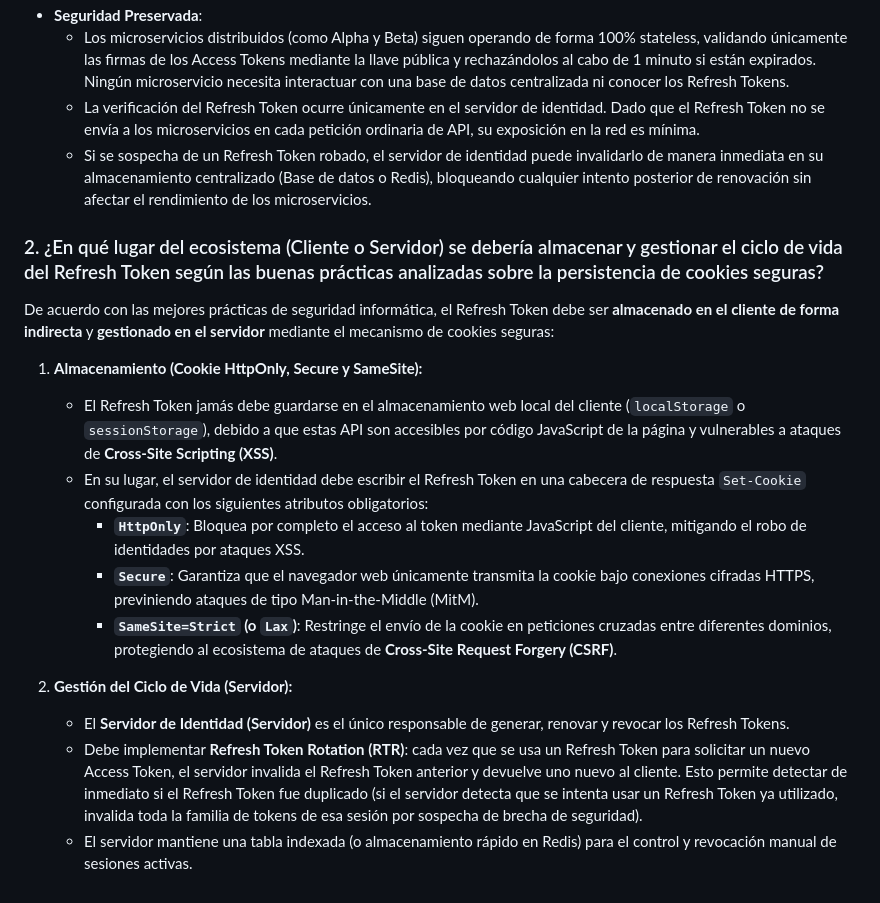
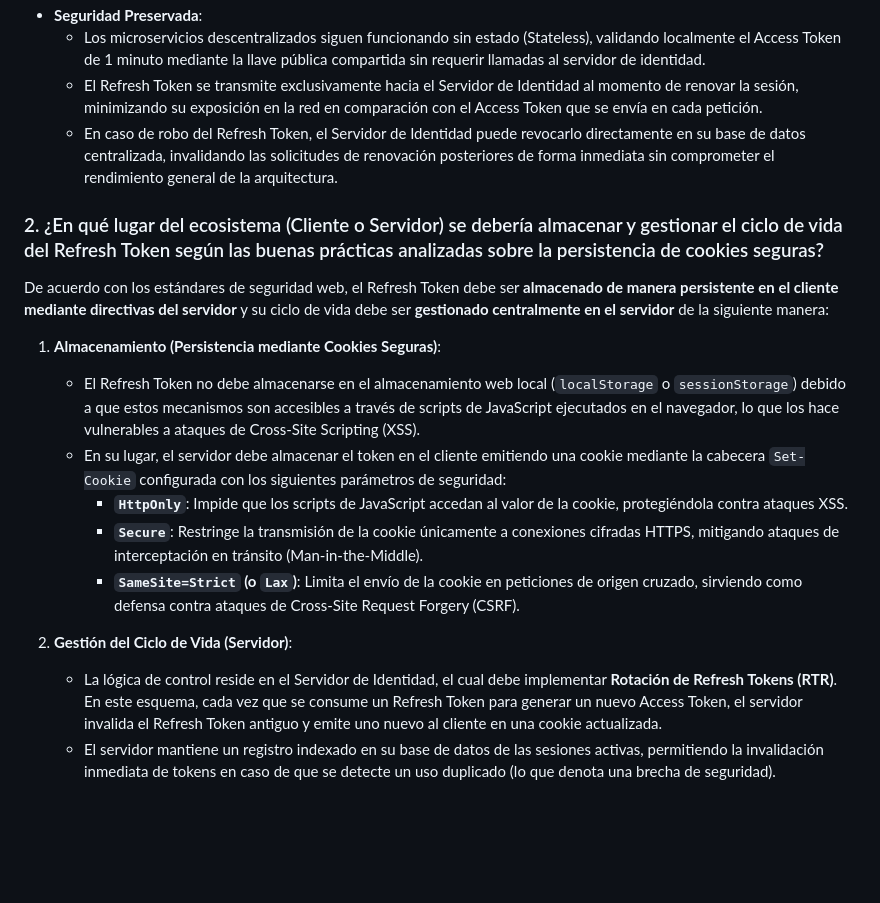
Before and after one commit to DanielaLTM2206/jwt-stateless-auth-microservices, a Markdown page: README.md, the part around one of its changes. Drawn GitHub-style; blank space fills up the shorter version.

```diff
--- a/README.md
+++ b/README.md
@@ -112,20 +101,19 @@ La implementación de un **Refresh Token** soluciona esto de la siguiente manera
 - **Seguridad Preservada**:
-  - Los microservicios distribuidos (como Alpha y Beta) siguen operando de forma 100% stateless, validando únicamente las firmas de los Access Tokens mediante la llave pública y rechazándolos al cabo de 1 minuto si están expirados. Ningún microservicio necesita interactuar con una base de datos centralizada ni conocer los Refresh Tokens.
-  - La verificación del Refresh Token ocurre únicamente en el servidor de identidad. Dado que el Refresh Token no se envía a los microservicios en cada petición ordinaria de API, su exposición en la red es mínima.
-  - Si se sospecha de un Refresh Token robado, el servidor de identidad puede invalidarlo de manera inmediata en su almacenamiento centralizado (Base de datos o Redis), bloqueando cualquier intento posterior de renovación sin afectar el rendimiento de los microservicios.
+  - Los microservicios descentralizados siguen funcionando sin estado (Stateless), validando localmente el Access Token de 1 minuto mediante la llave pública compartida sin requerir llamadas al servidor de identidad.
+  - El Refresh Token se transmite exclusivamente hacia el Servidor de Identidad al momento de renovar la sesión, minimizando su exposición en la red en comparación con el Access Token que se envía en cada petición.
+  - En caso de robo del Refresh Token, el Servidor de Identidad puede revocarlo directamente en su base de datos centralizada, invalidando las solicitudes de renovación posteriores de forma inmediata sin comprometer el rendimiento general de la arquitectura.
 
 ### 2. ¿En qué lugar del ecosistema (Cliente o Servidor) se debería almacenar y gestionar el ciclo de vida del Refresh Token según las buenas prácticas analizadas sobre la persistencia de cookies seguras?
 
-De acuerdo con las mejores prácticas de seguridad informática, el Refresh Token debe ser **almacenado en el cliente de forma indirecta** y **gestionado en el servidor** mediante el mecanismo de cookies seguras:
+De acuerdo con los estándares de seguridad web, el Refresh Token debe ser **almacenado de manera persistente en el cliente mediante directivas del servidor** y su ciclo de vida debe ser **gestionado centralmente en el servidor** de la siguiente manera:
 
-1. **Almacenamiento (Cookie HttpOnly, Secure y SameSite):**
-   - El Refresh Token jamás debe guardarse en el almacenamiento web local del cliente (`localStorage` o `sessionStorage`), debido a que estas API son accesibles por código JavaScript de la página y vulnerables a ataques de **Cross-Site Scripting (XSS)**.
-   - En su lugar, el servidor de identidad debe escribir el Refresh Token en una cabecera de respuesta `Set-Cookie` configurada con los siguientes atributos obligatorios:
-     - **`HttpOnly`**: Bloquea por completo el acceso al token mediante JavaScript del cliente, mitigando el robo de identidades por ataques XSS.
-     - **`Secure`**: Garantiza que el navegador web únicamente transmita la cookie bajo conexiones cifradas HTTPS, previniendo ataques de tipo Man-in-the-Middle (MitM).
-     - **`SameSite=Strict` (o `Lax`)**: Restringe el envío de la cookie en peticiones cruzadas entre diferentes dominios, protegiendo al ecosistema de ataques de **Cross-Site Request Forgery (CSRF)**.
+1. **Almacenamiento (Persistencia mediante Cookies Seguras)**:
+   - El Refresh Token no debe almacenarse en el almacenamiento web local (`localStorage` o `sessionStorage`) debido a que estos mecanismos son accesibles a través de scripts de JavaScript ejecutados en el navegador, lo que los hace vulnerables a ataques de Cross-Site Scripting (XSS).
+   - En su lugar, el servidor debe almacenar el token en el cliente emitiendo una cookie mediante la cabecera `Set-Cookie` configurada con los siguientes parámetros de seguridad:
+     - **`HttpOnly`**: Impide que los scripts de JavaScript accedan al valor de la cookie, protegiéndola contra ataques XSS.
+     - **`Secure`**: Restringe la transmisión de la cookie únicamente a conexiones cifradas HTTPS, mitigando ataques de interceptación en tránsito (Man-in-the-Middle).
+     - **`SameSite=Strict` (o `Lax`)**: Limita el envío de la cookie en peticiones de origen cruzado, sirviendo como defensa contra ataques de Cross-Site Request Forgery (CSRF).
 
-2. **Gestión del Ciclo de Vida (Servidor):**
-   - El **Servidor de Identidad (Servidor)** es el único responsable de generar, renovar y revocar los Refresh Tokens.
-   - Debe implementar **Refresh Token Rotation (RTR)**: cada vez que se usa un Refresh Token para solicitar un nuevo Access Token, el servidor invalida el Refresh Token anterior y devuelve uno nuevo al cliente. Esto permite detectar de inmediato si el Refresh Token fue duplicado (si el servidor detecta que se intenta usar un Refresh Token ya utilizado, invalida toda la familia de tokens de esa sesión por sospecha de brecha de seguridad).
-   - El servidor mantiene una tabla indexada (o almacenamiento rápido en Redis) para el control y revocación manual de sesiones activas.
+2. **Gestión del Ciclo de Vida (Servidor)**:
+   - La lógica de control reside en el Servidor de Identidad, el cual debe implementar **Rotación de Refresh Tokens (RTR)**. En este esquema, cada vez que se consume un Refresh Token para generar un nuevo Access Token, el servidor invalida el Refresh Token antiguo y emite uno nuevo al cliente en una cookie actualizada.
+   - El servidor mantiene un registro indexado en su base de datos de las sesiones activas, permitiendo la invalidación inmediata de tokens en caso de que se detecte un uso duplicado (lo que denota una brecha de seguridad).
```
Also changed, not shown: other parts of README.md (+40 -51 lines).
